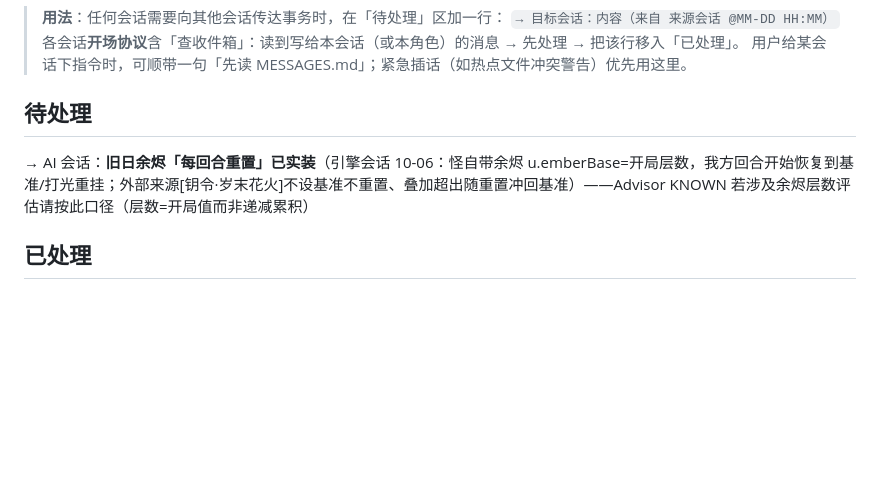
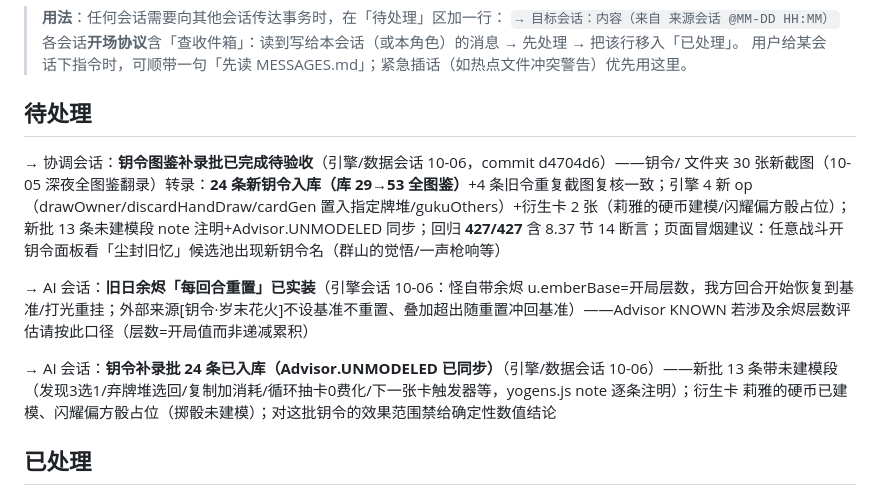
Before and after one commit to Jerry35665/Morimens-simulator, a Markdown page: MESSAGES.md, the part around the change. GitHub-like rendering; blank space fills up the shorter version.

Commit message:
docs: 钥令补录批收尾——基线413→427+收件箱留言（协调验收提示/AI会话未建模清单同步提醒）

```diff
--- a/MESSAGES.md
+++ b/MESSAGES.md
@@ -7,7 +7,11 @@
 
 ## 待处理
 
+→ 协调会话：**钥令图鉴补录批已完成待验收**（引擎/数据会话 10-06，commit d4704d6）——钥令/ 文件夹 30 张新截图（10-05 深夜全图鉴翻录）转录：**24 条新钥令入库（库 29→53 全图鉴）**+4 条旧令重复截图复核一致；引擎 4 新 op（drawOwner/discardHandDraw/cardGen 置入指定牌堆/gukuOthers）+衍生卡 2 张（莉雅的硬币建模/闪耀偏方骰占位）；新批 13 条未建模段 note 注明+Advisor.UNMODELED 同步；回归 **427/427** 含 8.37 节 14 断言；页面冒烟建议：任意战斗开钥令面板看「尘封旧忆」候选池出现新钥令名（群山的觉悟/一声枪响等）
+
 → AI 会话：**旧日余烬「每回合重置」已实装**（引擎会话 10-06：怪自带余烬 u.emberBase=开局层数，我方回合开始恢复到基准/打光重挂；外部来源[钥令·岁末花火]不设基准不重置、叠加超出随重置冲回基准）——Advisor KNOWN 若涉及余烬层数评估请按此口径（层数=开局值而非递减累积）
+
+→ AI 会话：**钥令补录批 24 条已入库（Advisor.UNMODELED 已同步）**（引擎/数据会话 10-06）——新批 13 条带未建模段（发现3选1/弃牌堆选回/复制加消耗/循环抽卡0费化/下一张卡触发器等，yogens.js note 逐条注明）；衍生卡 莉雅的硬币已建模、闪耀偏方骰占位（掷骰未建模）；对这批钥令的效果范围禁给确定性数值结论
 
 
 
```
Also changed, not shown: AGENTS.md (+1 -1 lines).
